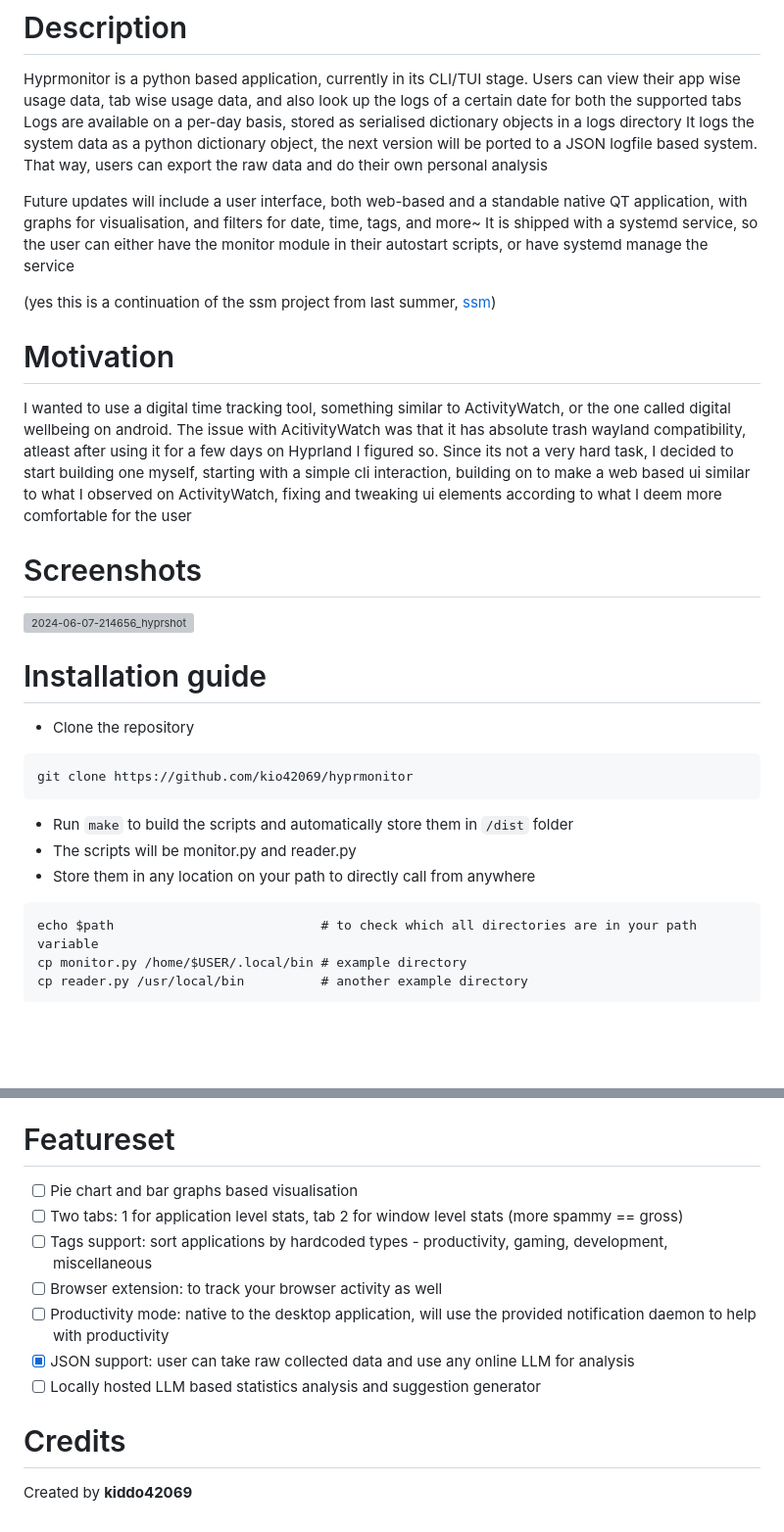
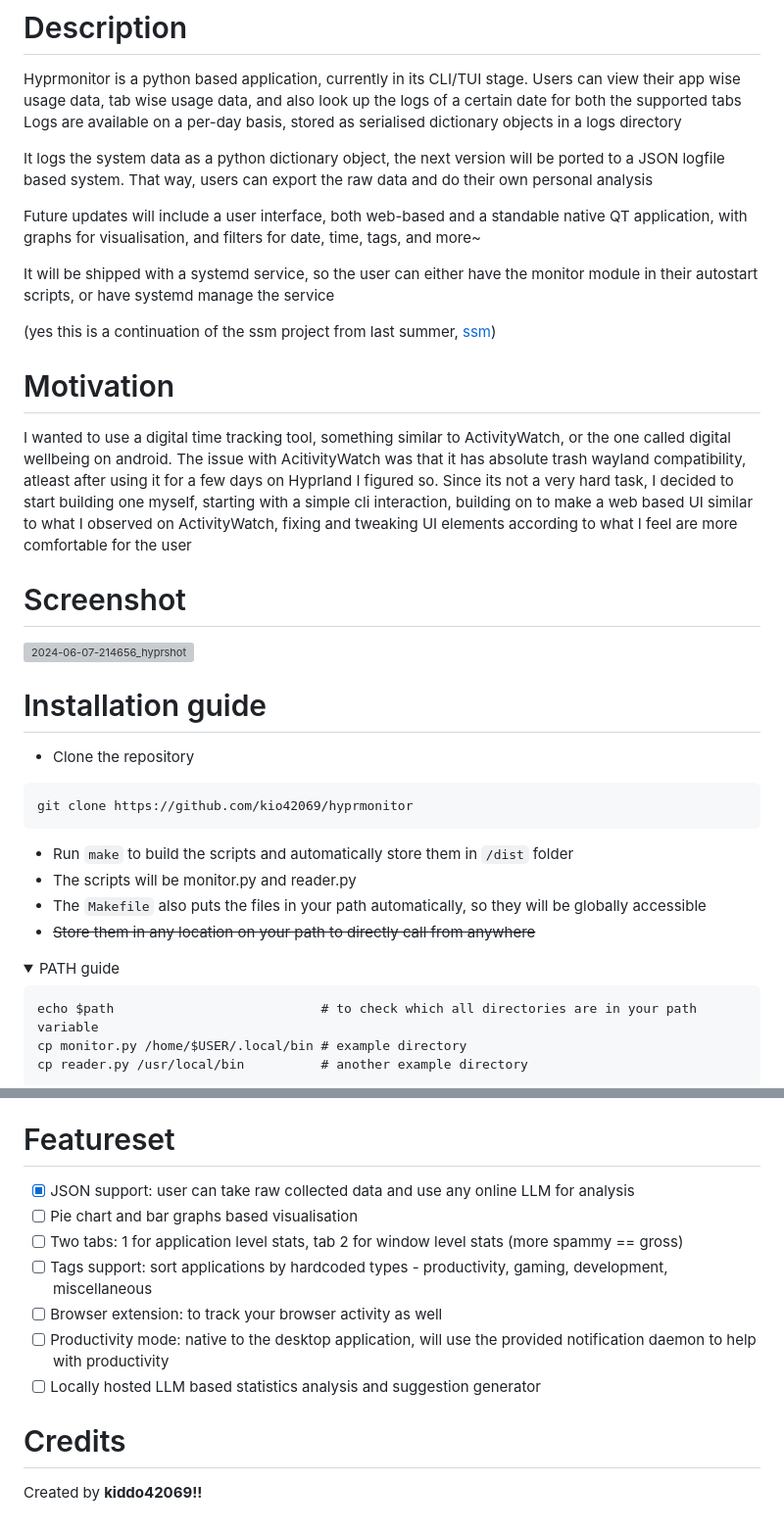
Before and after one commit to kio42069/hyprmonitor, a Markdown page: README.md, 2 parts joined by grey strips. Shown at 98% size. Rendered like a GitHub page; folded sections open; blank space fills up the shorter version; grey boxes are pictures that could not be loaded.

````diff
--- a/README.md
+++ b/README.md
@@ -5,17 +5,19 @@ A simple tool to track application usage time, with visualisation support
 Hyprmonitor is a python based application, currently in its CLI/TUI stage.
 Users can view their app wise usage data, tab wise usage data, and also look up the logs of a certain date for both the supported tabs
 Logs are available on a per-day basis, stored as serialised dictionary objects in a logs directory
+
 It logs the system data as a python dictionary object, the next version will be ported to a JSON logfile based system. That way, users can export the raw data and do their own personal analysis
 
 Future updates will include a user interface, both web-based and a standable native QT application, with graphs for visualisation, and filters for date, time, tags, and more~
-It is shipped with a systemd service, so the user can either have the monitor module in their autostart scripts, or have systemd manage the service
+
+It will be shipped with a systemd service, so the user can either have the monitor module in their autostart scripts, or have systemd manage the service
 
 (yes this is a continuation of the ssm project from last summer, [ssm](https://github.com/kio42069/ssm))
 
 # Motivation
-I wanted to use a digital time tracking tool, something similar to ActivityWatch, or the one called digital wellbeing on android. The issue with AcitivityWatch was that it has absolute trash wayland compatibility, atleast after using it for a few days on Hyprland I figured so. Since its not a very hard task, I decided to start building one myself, starting with a simple cli interaction, building on to make a web based ui similar to what I observed on ActivityWatch, fixing and tweaking ui elements according to what I deem more comfortable for the user
+I wanted to use a digital time tracking tool, something similar to ActivityWatch, or the one called digital wellbeing on android. The issue with AcitivityWatch was that it has absolute trash wayland compatibility, atleast after using it for a few days on Hyprland I figured so. Since its not a very hard task, I decided to start building one myself, starting with a simple cli interaction, building on to make a web based UI similar to what I observed on ActivityWatch, fixing and tweaking UI elements according to what I feel are more comfortable for the user
 
-# Screenshots
+# Screenshot
 ![2024-06-07-214656_hyprshot](https://github.com/kio42069/ssm/assets/62372847/da911509-baae-4fc5-8473-ce25f8d6a042)
 
 # Installation guide
@@ -25,7 +27,11 @@ git clone https://github.com/kio42069/hyprmonitor
 ```
 - Run `make` to build the scripts and automatically store them in `/dist` folder
 - The scripts will be monitor.py and reader.py
-- Store them in any location on your path to directly call from anywhere
+- The `Makefile` also puts the files in your path automatically, so they will be globally accessible
+- ~~Store them in any location on your path to directly call from anywhere~~
+<details>
+<summary>PATH guide</summary>
+
 ```
 echo $path                           # to check which all directories are in your path variable
 cp monitor.py /home/$USER/.local/bin # example directory
@@ -138,13 +147,13 @@ ok
 - [ ] Windows Port
 
 # Featureset
+- [x] JSON support: user can take raw collected data and use any online LLM for analysis
 - [ ] Pie chart and bar graphs based visualisation
 - [ ] Two tabs: 1 for application level stats, tab 2 for window level stats (more spammy == gross)
 - [ ] Tags support:  sort applications by hardcoded types - productivity, gaming, development, miscellaneous
 - [ ] Browser extension: to track your browser activity as well
 - [ ] Productivity mode: native to the desktop application, will use the provided notification daemon to help with productivity
-- [x] JSON support: user can take raw collected data and use any online LLM for analysis
 - [ ] Locally hosted LLM based statistics analysis and suggestion generator
 
 # Credits
-Created by <b>kiddo42069</b>
+Created by <b>kiddo42069!!</b>
````
Also changed, not shown: other parts of README.md (+12 -9 lines).
